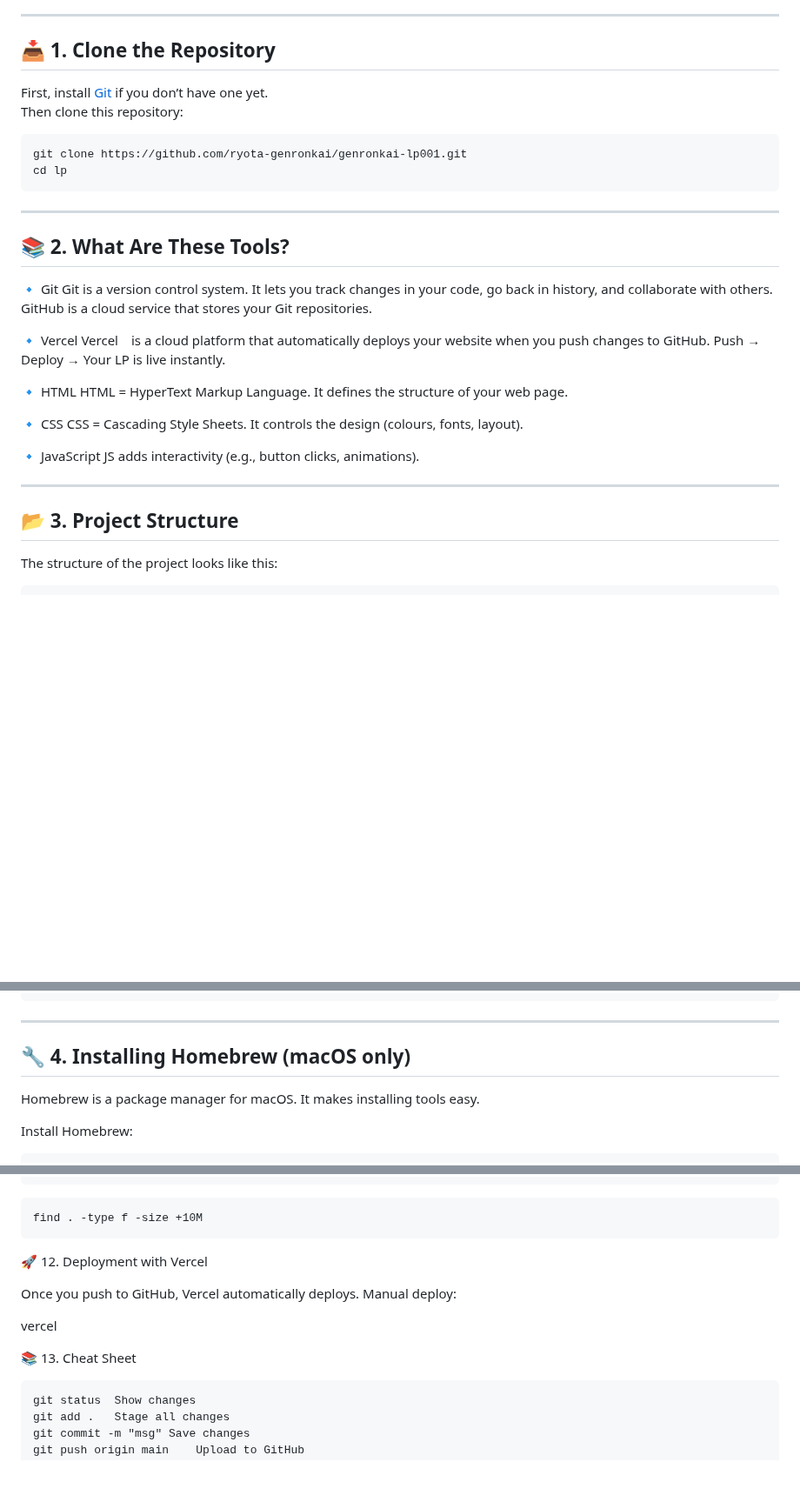
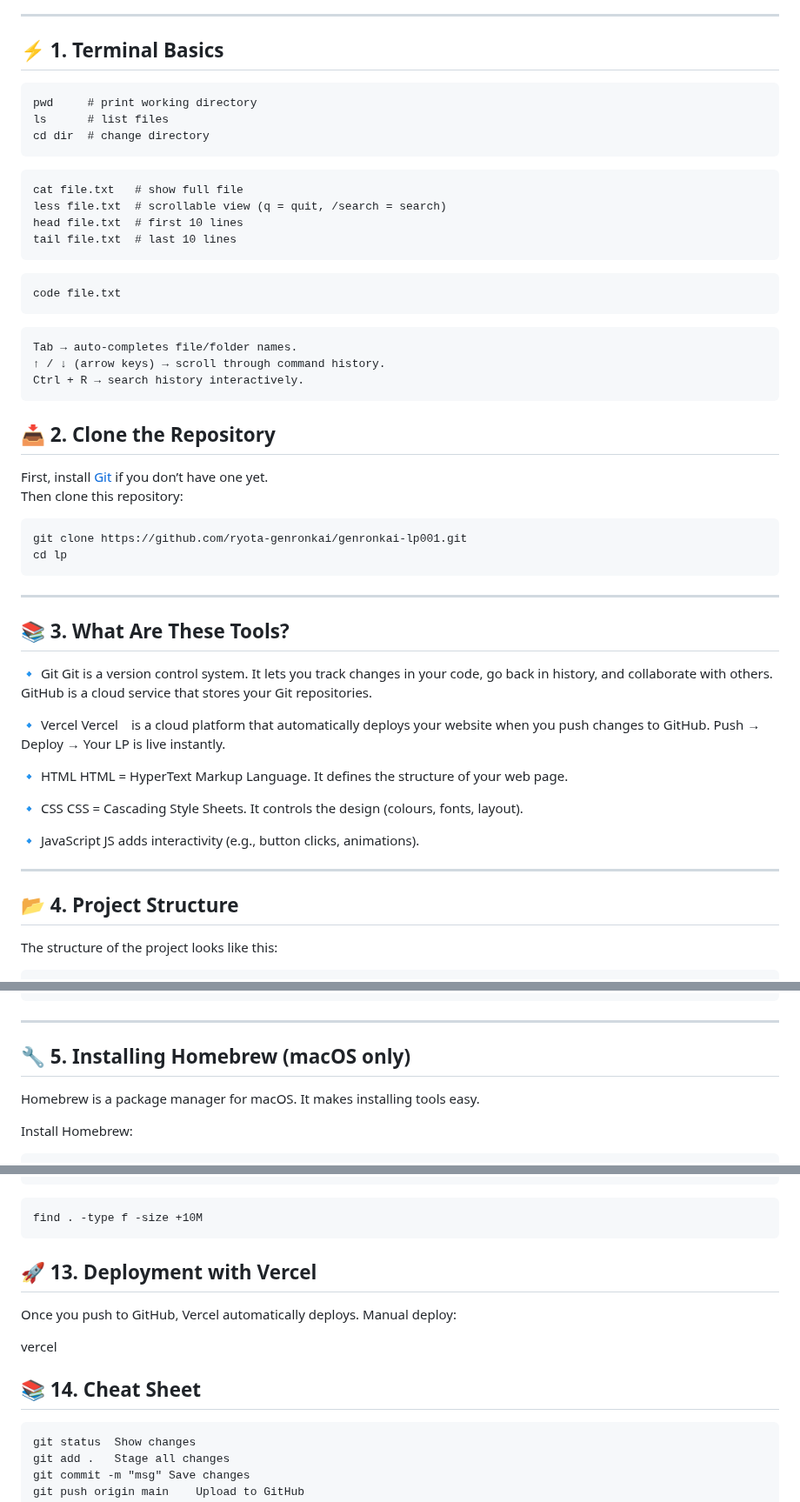
Before and after one commit to ryota-genronkai/genronkai-lp001, a Markdown page: README.md, 3 parts joined by grey strips. Shown at 87% size. Rendered like a GitHub page; blank space fills up the shorter version.

````diff
--- a/README.md
+++ b/README.md
@@ -6,7 +6,31 @@ By reading this README, even beginners would be able to use CUI confidently.
 
 ---
 
-## 📥 1. Clone the Repository
+## ⚡ 1. Terminal Basics
+```🔹 Navigation
+pwd     # print working directory
+ls      # list files
+cd dir  # change directory
+```
+
+```🔹 File viewing
+cat file.txt   # show full file
+less file.txt  # scrollable view (q = quit, /search = search)
+head file.txt  # first 10 lines
+tail file.txt  # last 10 lines
+```
+
+```🔹 Editing
+code file.txt
+```
+
+```🔹 Autocomplete & history
+Tab → auto-completes file/folder names.
+↑ / ↓ (arrow keys) → scroll through command history.
+Ctrl + R → search history interactively.
+```
+
+## 📥 2. Clone the Repository
 
 First, install [Git](https://git-scm.com/downloads) if you don’t have one yet.
 Then clone this repository:
@@ -17,7 +41,7 @@ cd lp
 ```
 ---
 
-## 📚 2. What Are These Tools?
+## 📚 3. What Are These Tools?
 🔹 Git
 Git is a version control system. It lets you track changes in your code, go back in history, and collaborate with others.
 GitHub is a cloud service that stores your Git repositories.
@@ -37,7 +61,7 @@ JS adds interactivity (e.g., button clicks, animations).
 
 ---
 
-## 📂 3. Project Structure
+## 📂 4. Project Structure
 
 The structure of the project looks like this:
 
@@ -68,7 +92,7 @@ The structure of the project looks like this:
 ```
 ---
 
-## 🔧 4. Installing Homebrew (macOS only)
+## 🔧 5. Installing Homebrew (macOS only)
 
 Homebrew
  is a package manager for macOS. It makes installing tools easy.
@@ -214,14 +238,14 @@ cat part1.txt part2.txt > merged.txt
 find . -type f -size +10M
 ```
 
-🚀 12. Deployment with Vercel
+## 🚀 13. Deployment with Vercel
 
 Once you push to GitHub, Vercel automatically deploys.
 Manual deploy:
 
 vercel
 
-📚 13. Cheat Sheet
+## 📚 14. Cheat Sheet
 ```Command	Purpose
 git status	Show changes
 git add .	Stage all changes
````
Also changed, not shown: other parts of README.md (+8 -8 lines).
